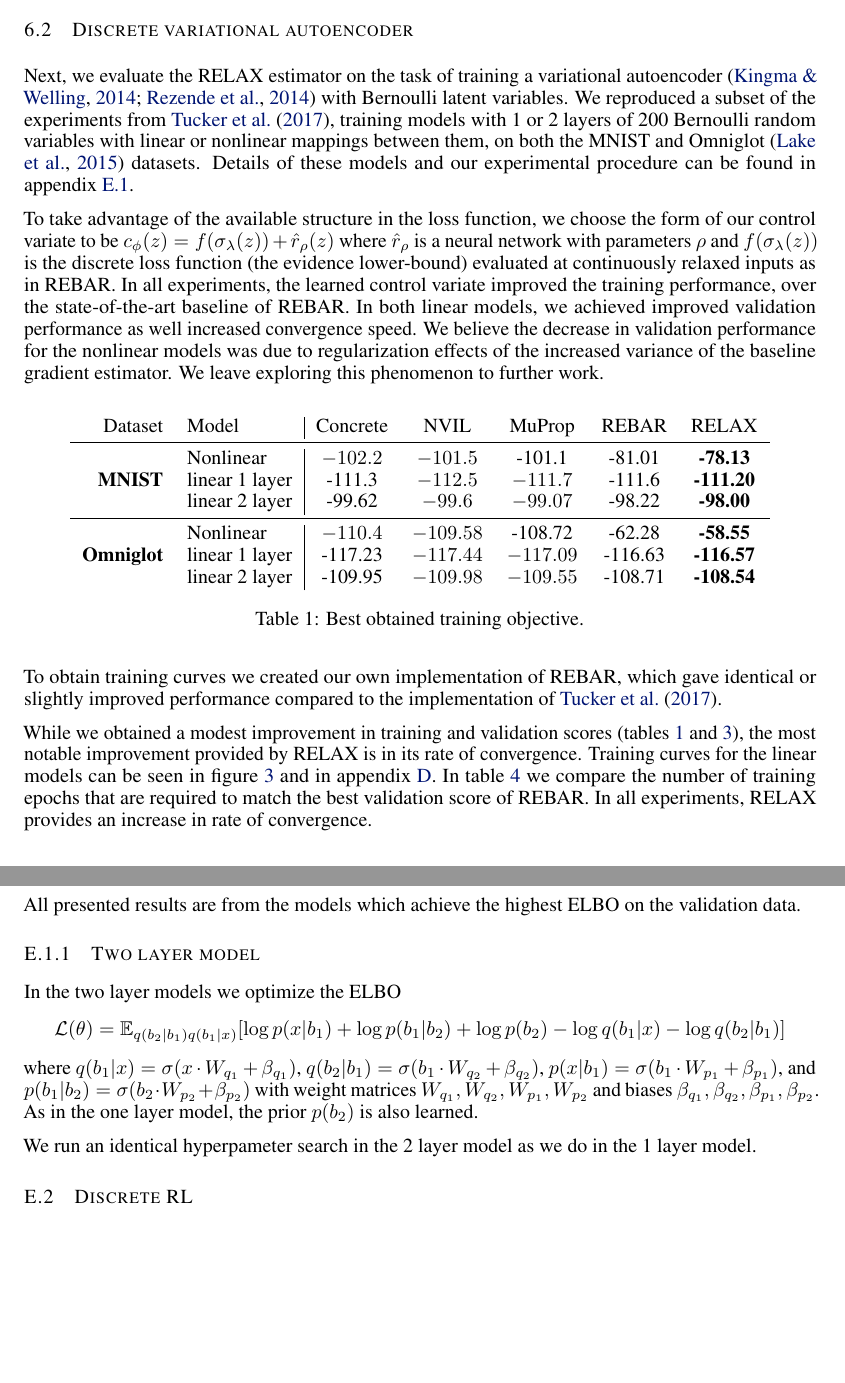
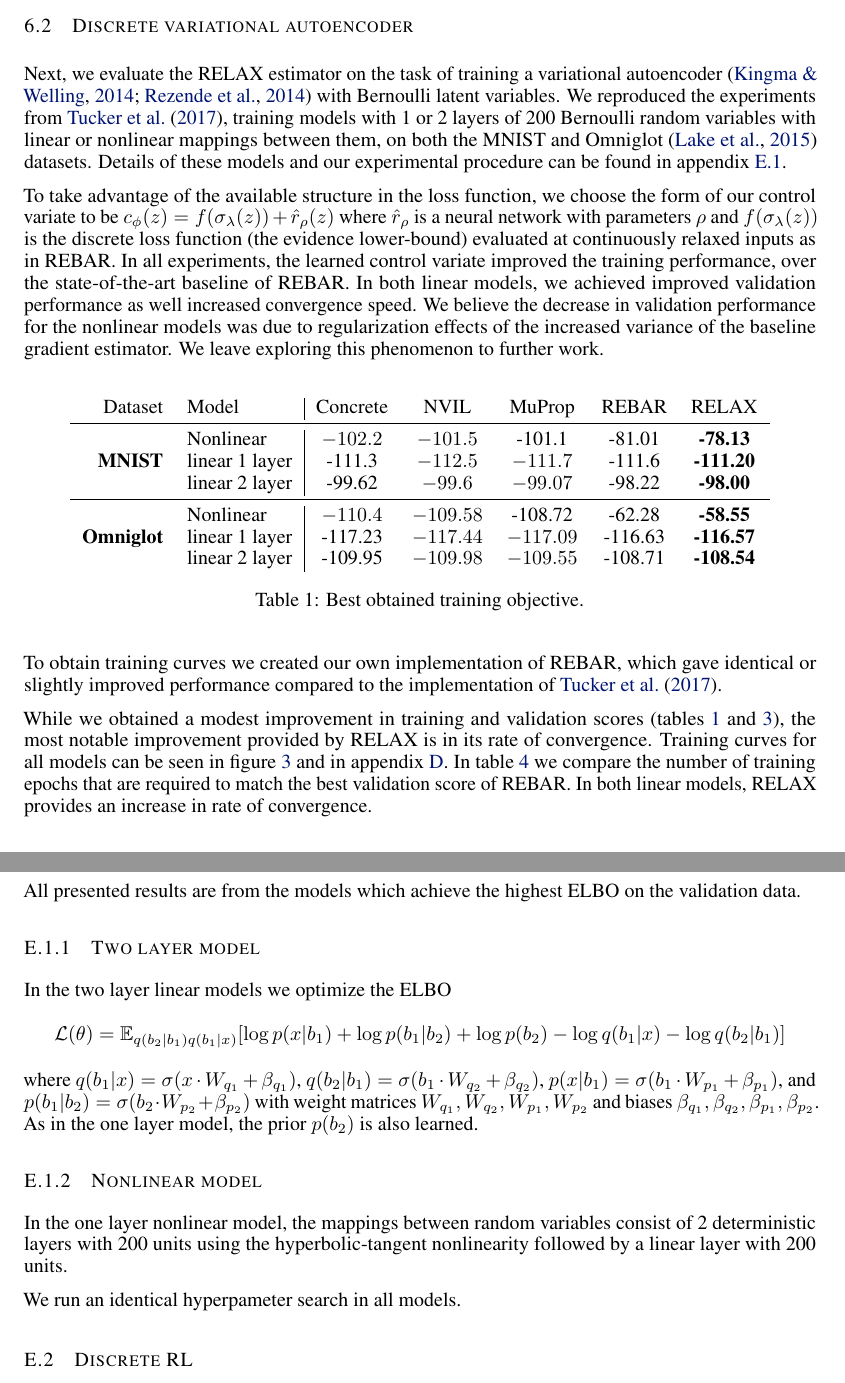
Before and after one commit to duvenaud/relax, a LaTeX paper (paper/generalized_rebar.tex): two parts of pages 7 and 15 of 16, joined at a grey line, cut so that both start at the same text, the shorter picture padded with empty space. Compiled offline with pdfLaTeX.

Commit message:
added into experimental details

```diff
--- a/paper/generalized_rebar.tex
+++ b/paper/generalized_rebar.tex
@@ -512,7 +512,7 @@ Figure~\ref{learned-relaxations} plots the learned surrogate $c_\phi$ for a fixe
 
 \subsection{Discrete variational autoencoder}
 Next, we evaluate the \RELAX{} estimator on the task of training a variational autoencoder~\citep{kingma2013autoencoding, rezende2014stochastic} with Bernoulli latent variables.
-We reproduced a subset of the experiments from \citet{tucker2017rebar}, training models with 1 or 2 layers of 200 Bernoulli random variables with linear or nonlinear mappings between them, on both  the MNIST and Omniglot~\citep{lake2015human} datasets.
+We reproduced the experiments from \citet{tucker2017rebar}, training models with 1 or 2 layers of 200 Bernoulli random variables with linear or nonlinear mappings between them, on both  the MNIST and Omniglot~\citep{lake2015human} datasets.
 Details of these models and our experimental procedure can be found in appendix~\ref{app_disc_vae}.
 
 To take advantage of the available structure in the loss function, we choose the form of our control variate to be $c_\phi(z) = f(\sigma_\lambda(z))+  \hat{r}_\rho(z)$ where $\hat{r}_\rho$ is a neural network with parameters $\rho$ and $f(\sigma_\lambda(z))$ is the discrete loss function (the evidence lower-bound) evaluated at continuously relaxed inputs as in REBAR.
@@ -552,9 +552,9 @@ Dataset & Model & Concrete & NVIL & MuProp  & REBAR & RELAX\\\midrule
 To obtain training curves we created our own implementation of REBAR, which gave identical or slightly improved performance compared to the implementation of \citet{tucker2017rebar}.
 
 While we obtained a modest improvement in training and validation scores (tables~\ref{tab:vae tr} and \ref{tab:vae val}), the most notable improvement provided by \RELAX{} is in its rate of convergence.
-Training curves for the linear models can be seen in figure~\ref{fig:vae_curves} and in appendix~\ref{extra vae results}.
+Training curves for all models can be seen in figure~\ref{fig:vae_curves} and in appendix~\ref{extra vae results}.
 In table~\ref{tab:vae epochs} we compare the number of training epochs that are required to match the best validation score of REBAR.
-In all experiments, RELAX provides an increase in rate of convergence.
+In both linear models, RELAX provides an increase in rate of convergence.
 
 \begin{figure}
 \centering
@@ -939,9 +939,12 @@ We believe further improvement could be achieved by tuning this parameter.
 All presented results are from the models which achieve the highest ELBO on the validation data.
 
 \subsubsection{Two layer model}
-In the two layer models we optimize the ELBO $$\mathcal{L}(\theta) = \E_{q(b_2|b_1)q(b_1|x)}[\log p(x|b_1) + \log p(b_1|b_2) + \log p(b_2) - \log q(b_1|x) - \log q(b_2|b_1)]$$ where $q(b_1|x) = \sigma(x\cdot W_{q_1} + \beta_{q_1})$, $q(b_2|b_1) = \sigma(b_1\cdot W_{q_2} + \beta_{q_2})$, $p(x| b_1) = \sigma(b_1\cdot W_{p_1} + \beta_{p_1})$, and $p(b_1| b_2) = \sigma(b_2\cdot W_{p_2} + \beta_{p_2})$ with weight matrices $W_{q_1},W_{q_2},W_{p_1},W_{p_2}$ and biases $\beta_{q_1},\beta_{q_2},\beta_{p_1},\beta_{p_2}$. As in the one layer model, the prior $p(b_2)$ is also learned.
+In the two layer linear models we optimize the ELBO $$\mathcal{L}(\theta) = \E_{q(b_2|b_1)q(b_1|x)}[\log p(x|b_1) + \log p(b_1|b_2) + \log p(b_2) - \log q(b_1|x) - \log q(b_2|b_1)]$$ where $q(b_1|x) = \sigma(x\cdot W_{q_1} + \beta_{q_1})$, $q(b_2|b_1) = \sigma(b_1\cdot W_{q_2} + \beta_{q_2})$, $p(x| b_1) = \sigma(b_1\cdot W_{p_1} + \beta_{p_1})$, and $p(b_1| b_2) = \sigma(b_2\cdot W_{p_2} + \beta_{p_2})$ with weight matrices $W_{q_1},W_{q_2},W_{p_1},W_{p_2}$ and biases $\beta_{q_1},\beta_{q_2},\beta_{p_1},\beta_{p_2}$. As in the one layer model, the prior $p(b_2)$ is also learned.
 
-We run an identical hyperpameter search in the 2 layer model as we do in the 1 layer model.
+\subsubsection{Nonlinear model}
+In the one layer nonlinear model, the mappings between random variables consist of 2 deterministic layers with 200 units using the hyperbolic-tangent nonlinearity followed by a linear layer with 200 units.
+
+We run an identical hyperpameter search in all models.
 
 
 \subsection{Discrete RL}
```
Also changed, not shown: paper/generalized_rebar.tex (2 more changed lines).
